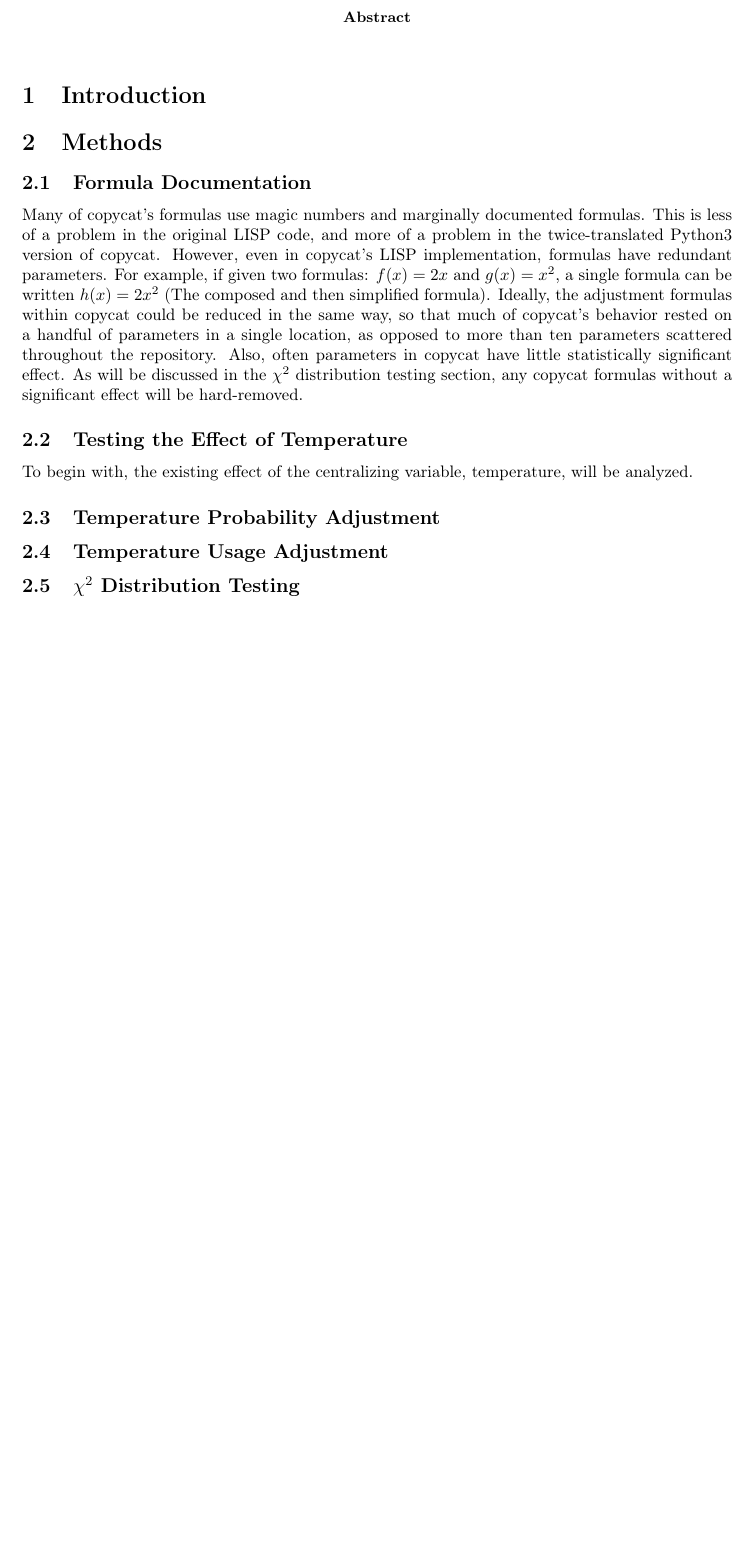
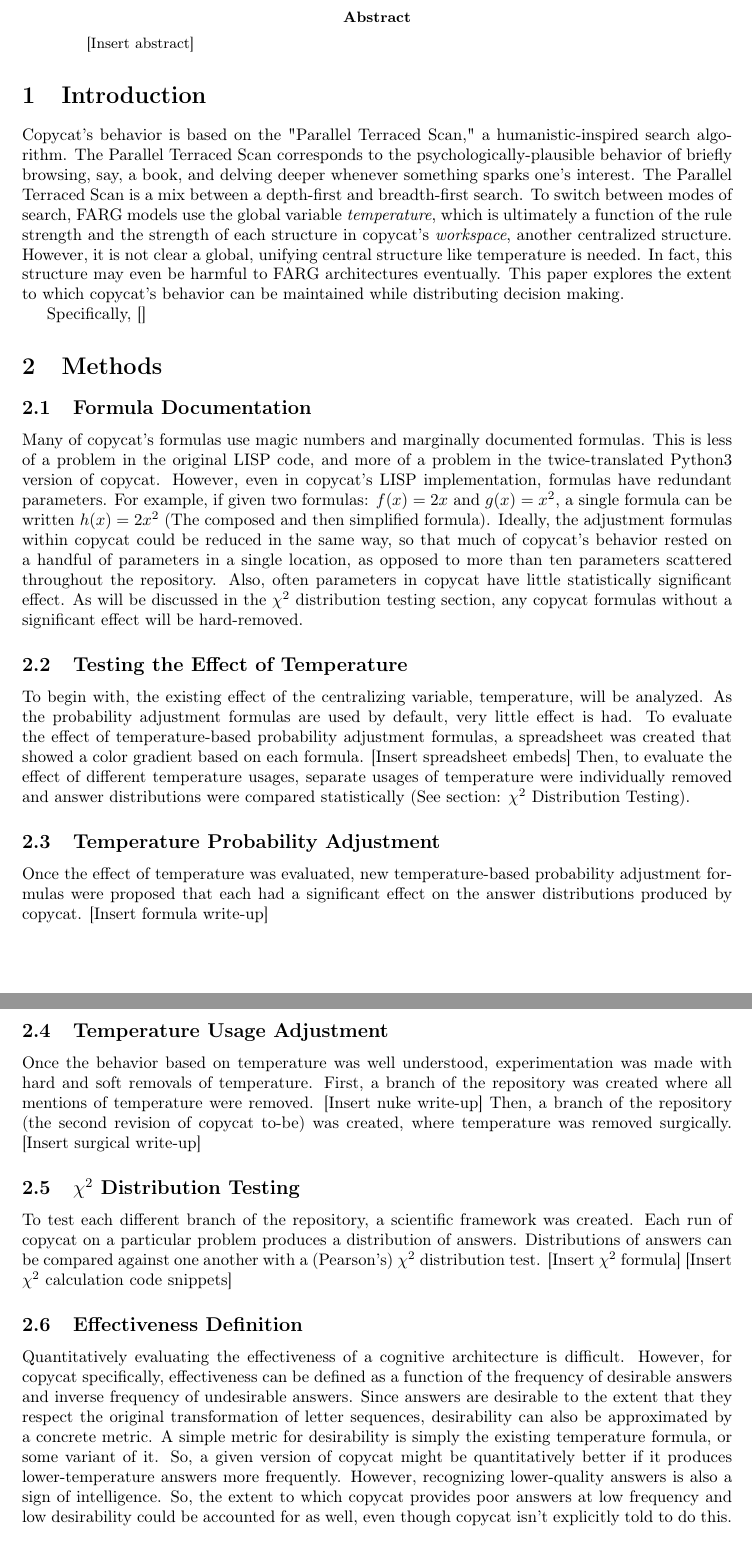
Before and after one commit to fargonauts/copycat, a LaTeX paper (papers/draft.tex): part of the page before the commit and two parts of pages 1 and 2 of 2 after it, the two joined at a grey line, cut so that both start at the same text, the shorter picture padded with empty space. Compiled offline with pdfLaTeX.

Commit message:
Draft progress

```diff
--- a/papers/draft.tex
+++ b/papers/draft.tex
@@ -26,21 +26,25 @@
 \maketitle
 
 \begin{abstract}
+    [Insert abstract]
 \end{abstract}
+
+%% This paper stems from Melanie Mitchell's (1993) and Douglas Hofstadter's \& FARG's (1995) work on the copycat program.
+%% This project focuses on effectively simulating intelligent processes through increasingly distributed decision-making.
+%% In the process of evaluating the distributed nature of copycat, this paper also proposes a "Normal Science" framework.
 
 \section{Introduction}
 
-%% This paper stems from Mitchell's (1993) and Hofstadter's \& FARG's (1995) work on the copycat program.
-%% This project focuses on effectively simulating intelligent processes through increasingly distributed decision-making.
-%% In the process of evaluating the distributed nature of copycat, this paper also proposes a "Normal Science" framework.
-%%
-%% First, copycat uses a "Parallel Terraced Scan" as a humanistic inspired search algorithm.
-%% The Parallel Terraced Scan corresponds to the psychologically-plausible behavior of briefly browsing, say, a book, and delving deeper whenever something sparks one's interest.
-%% In a way, it is a mix between a depth-first and breadth-first search.
-%% This type of behavior seems to very fluidly change the intensity of an activity based on local, contextual cues.
-%% Previous FARG models use centralized structures, like the global temperature value, to control the behavior of the Parallel Terraced Scan.
-%% This paper explores how to maintain the same behavior while distributing decision-making throughout the system.
-%%
+    Copycat's behavior is based on the "Parallel Terraced Scan," a humanistic-inspired search algorithm.
+The Parallel Terraced Scan corresponds to the psychologically-plausible behavior of briefly browsing, say, a book, and delving deeper whenever something sparks one's interest.
+The Parallel Terraced Scan is a mix between a depth-first and breadth-first search.
+To switch between modes of search, FARG models use the global variable \emph{temperature}, which is ultimately a function of the rule strength and the strength of each structure in copycat's \emph{workspace}, another centralized structure.
+However, it is not clear a global, unifying central structure like temperature is needed.
+In fact, this structure may even be harmful to FARG architectures eventually.
+This paper explores the extent to which copycat's behavior can be maintained while distributing decision making.
+
+    Specifically, []
+
 %% Specifically, this paper attempts different refactors of the copycat architecture.
 %% First, the probability adjustment formulas based on temperature are changed.
 %% Then, we experiment with two methods for replacing temperature with a distributed metric.
@@ -78,6 +82,30 @@
         As will be discussed in the $\chi^2$ distribution testing section, any copycat formulas without a significant effect will be hard-removed.
     \subsection{Testing the Effect of Temperature}
         To begin with, the existing effect of the centralizing variable, temperature, will be analyzed.
+        As the probability adjustment formulas are used by default, very little effect is had.
+        To evaluate the effect of temperature-based probability adjustment formulas, a spreadsheet was created that showed a color gradient based on each formula.
+        [Insert spreadsheet embeds]
+        Then, to evaluate the effect of different temperature usages, separate usages of temperature were individually removed and answer distributions were compared statistically (See section: $\chi^2$ Distribution Testing).
     \subsection{Temperature Probability Adjustment}
+        Once the effect of temperature was evaluated, new temperature-based probability adjustment formulas were proposed that each had a significant effect on the answer distributions produced by copycat.
+        [Insert formula write-up]
     \subsection{Temperature Usage Adjustment}
+        Once the behavior based on temperature was well understood, experimentation was made with hard and soft removals of temperature.
+        First, a branch of the repository was created where all mentions of temperature were removed.
+        [Insert nuke write-up]
+        Then, a branch of the repository (the second revision of copycat to-be) was created, where temperature was removed surgically.
+        [Insert surgical write-up]
     \subsection{$\chi^2$ Distribution Testing}
+        To test each different branch of the repository, a scientific framework was created.
+        Each run of copycat on a particular problem produces a distribution of answers.
+        Distributions of answers can be compared against one another with a (Pearson's) $\chi^2$ distribution test.
+        [Insert $\chi^2$ formula]
+        [Insert $\chi^2$ calculation code snippets]
+    \subsection{Effectiveness Definition}
+        Quantitatively evaluating the effectiveness of a cognitive architecture is difficult.
+        However, for copycat specifically, effectiveness can be defined as a function of the frequency of desirable answers and inverse frequency of undesirable answers.
+        Since answers are desirable to the extent that they respect the original transformation of letter sequences, desirability can also be approximated by a concrete metric.
+        A simple metric for desirability is simply the existing temperature formula, or some variant of it.
+        So, a given version of copycat might be quantitatively better if it produces lower-temperature answers more frequently.
+        However, recognizing lower-quality answers is also a sign of intelligence.
+        So, the extent to which copycat provides poor answers at low frequency and low desirability could be accounted for as well, even though copycat isn't explicitly told to do this.
```
Also changed, not shown: papers/draft.tex (7 more changed lines).
